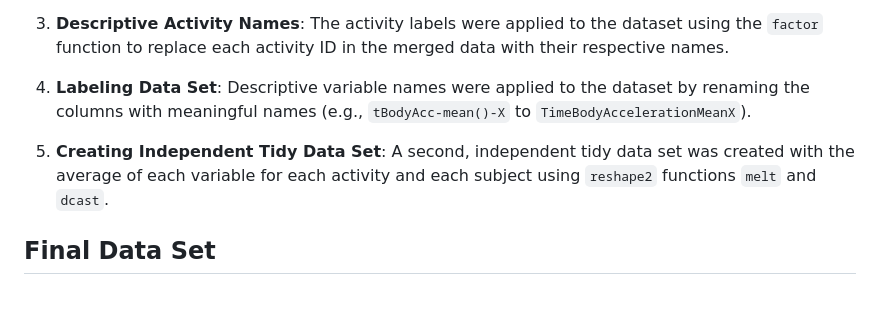
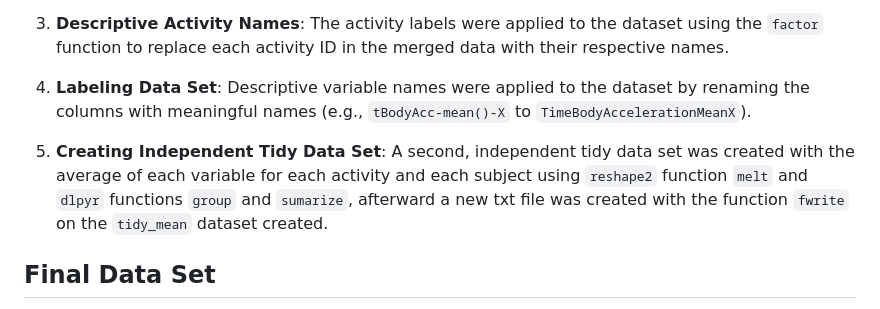
Before and after one commit to BRecon99/datasciencecoursera, a Markdown page: Cleaning_Data_Final _Project/CodeBook.md, the part around the change. Drawn GitHub-style.

```diff
--- a/Cleaning_Data_Final _Project/CodeBook.md
+++ b/Cleaning_Data_Final _Project/CodeBook.md
@@ -78,7 +78,7 @@ The following transformations were performed on the data:
 
 4. **Labeling Data Set**: Descriptive variable names were applied to the dataset by renaming the columns with meaningful names (e.g., `tBodyAcc-mean()-X` to `TimeBodyAccelerationMeanX`).
 
-5. **Creating Independent Tidy Data Set**: A second, independent tidy data set was created with the average of each variable for each activity and each subject using `reshape2` functions `melt` and `dcast`.
+5. **Creating Independent Tidy Data Set**: A second, independent tidy data set was created with the average of each variable for each activity and each subject using `reshape2` function `melt` and `dlpyr` functions `group` and `sumarize`, afterward a new txt file was created with the function `fwrite` on the `tidy_mean` dataset created.
 
 ## Final Data Set
 
```
